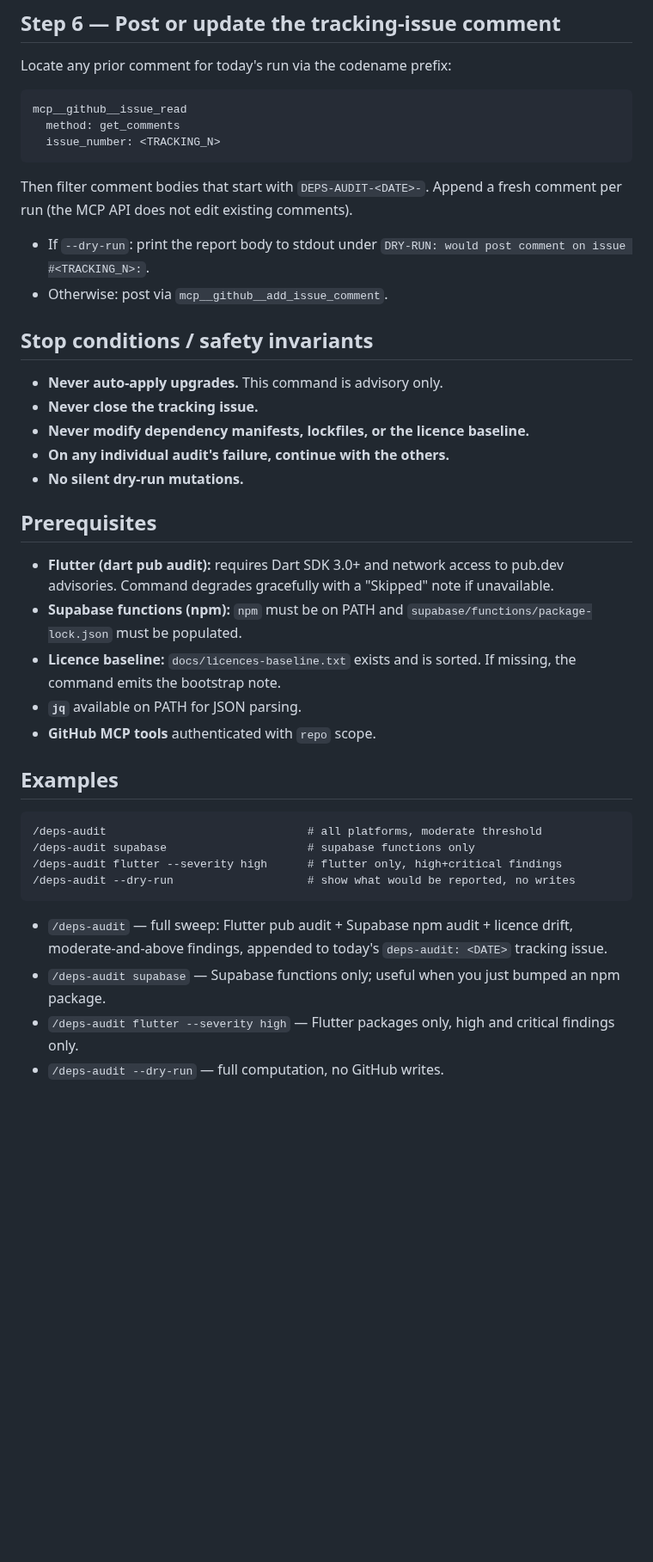
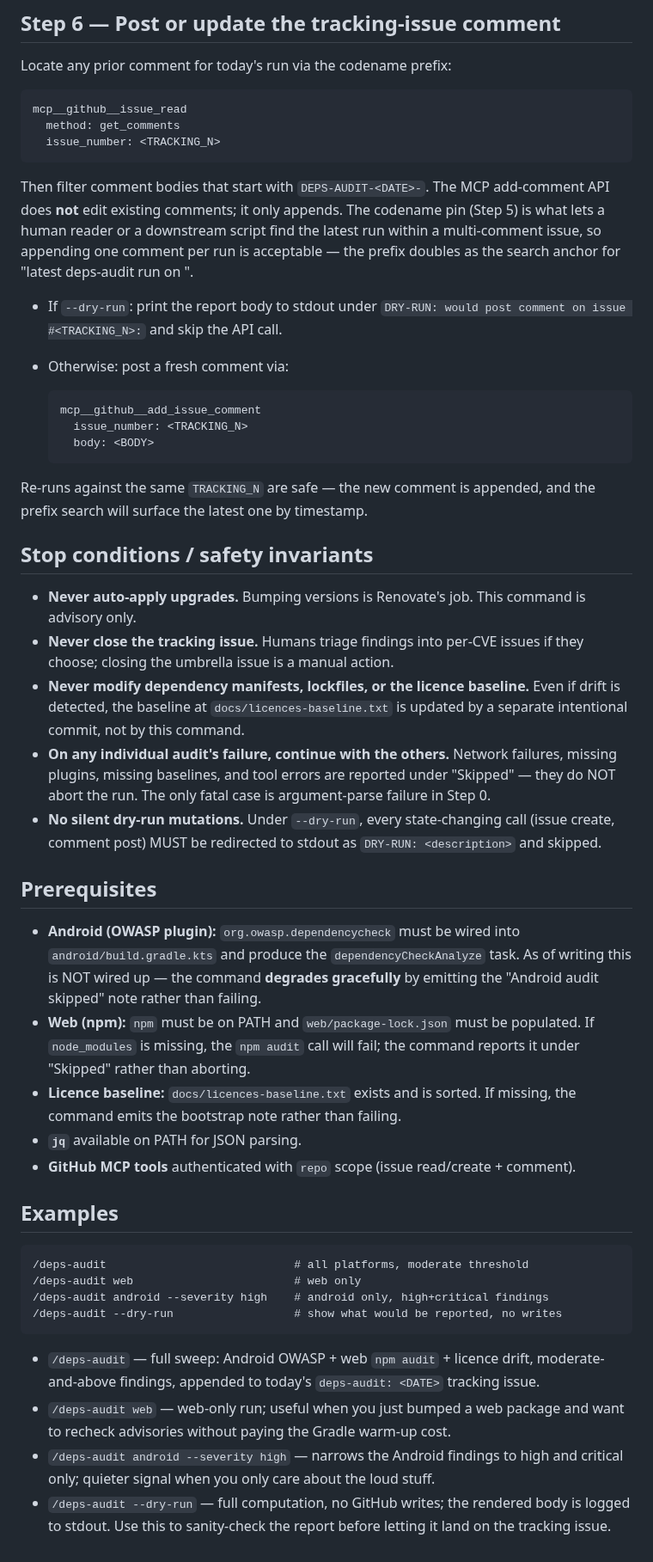
Before and after one commit to actions-marketplace-validations/berkayturanci_keel, a Markdown page: commands/deps-audit.md, the part around one of its changes. Shown at 86% size. GitHub-like rendering; blank space fills up the shorter version.

````diff
--- a/commands/deps-audit.md
+++ b/commands/deps-audit.md
@@ -175,37 +193,45 @@ mcp__github__issue_read
   issue_number: <TRACKING_N>
 ```
 
-Then filter comment bodies that start with `DEPS-AUDIT-<DATE>-`. Append a fresh comment per run (the MCP API does not edit existing comments).
+Then filter comment bodies that start with `DEPS-AUDIT-<DATE>-`. The MCP add-comment API does **not** edit existing comments; it only appends. The codename pin (Step 5) is what lets a human reader or a downstream script find the latest run within a multi-comment issue, so appending one comment per run is acceptable — the prefix doubles as the search anchor for "latest deps-audit run on <DATE>".
 
-- If `--dry-run`: print the report body to stdout under `DRY-RUN: would post comment on issue #<TRACKING_N>:`.
-- Otherwise: post via `mcp__github__add_issue_comment`.
+- If `--dry-run`: print the report body to stdout under `DRY-RUN: would post comment on issue #<TRACKING_N>:` and skip the API call.
+- Otherwise: post a fresh comment via:
+
+  ```
+  mcp__github__add_issue_comment
+    issue_number: <TRACKING_N>
+    body: <BODY>
+  ```
+
+Re-runs against the same `TRACKING_N` are safe — the new comment is appended, and the prefix search will surface the latest one by timestamp.
 
 ## Stop conditions / safety invariants
 
-- **Never auto-apply upgrades.** This command is advisory only.
-- **Never close the tracking issue.**
-- **Never modify dependency manifests, lockfiles, or the licence baseline.**
-- **On any individual audit's failure, continue with the others.**
-- **No silent dry-run mutations.**
+- **Never auto-apply upgrades.** Bumping versions is Renovate's job. This command is advisory only.
+- **Never close the tracking issue.** Humans triage findings into per-CVE issues if they choose; closing the umbrella issue is a manual action.
+- **Never modify dependency manifests, lockfiles, or the licence baseline.** Even if drift is detected, the baseline at `docs/licences-baseline.txt` is updated by a separate intentional commit, not by this command.
+- **On any individual audit's failure, continue with the others.** Network failures, missing plugins, missing baselines, and tool errors are reported under "Skipped" — they do NOT abort the run. The only fatal case is argument-parse failure in Step 0.
+- **No silent dry-run mutations.** Under `--dry-run`, every state-changing call (issue create, comment post) MUST be redirected to stdout as `DRY-RUN: <description>` and skipped.
 
 ## Prerequisites
 
-- **Flutter (dart pub audit):** requires Dart SDK 3.0+ and network access to pub.dev advisories. Command degrades gracefully with a "Skipped" note if unavailable.
-- **Supabase functions (npm):** `npm` must be on PATH and `supabase/functions/package-lock.json` must be populated.
-- **Licence baseline:** `docs/licences-baseline.txt` exists and is sorted. If missing, the command emits the bootstrap note.
+- **Android (OWASP plugin):** `org.owasp.dependencycheck` must be wired into `android/build.gradle.kts` and produce the `dependencyCheckAnalyze` task. As of writing this is NOT wired up — the command **degrades gracefully** by emitting the "Android audit skipped" note rather than failing.
+- **Web (npm):** `npm` must be on PATH and `web/package-lock.json` must be populated. If `node_modules` is missing, the `npm audit` call will fail; the command reports it under "Skipped" rather than aborting.
+- **Licence baseline:** `docs/licences-baseline.txt` exists and is sorted. If missing, the command emits the bootstrap note rather than failing.
 - **`jq`** available on PATH for JSON parsing.
-- **GitHub MCP tools** authenticated with `repo` scope.
+- **GitHub MCP tools** authenticated with `repo` scope (issue read/create + comment).
 
 ## Examples
 
 ```
-/deps-audit                              # all platforms, moderate threshold
-/deps-audit supabase                     # supabase functions only
-/deps-audit flutter --severity high      # flutter only, high+critical findings
-/deps-audit --dry-run                    # show what would be reported, no writes
+/deps-audit                            # all platforms, moderate threshold
+/deps-audit web                        # web only
+/deps-audit android --severity high    # android only, high+critical findings
+/deps-audit --dry-run                  # show what would be reported, no writes
 ```
 
-- `/deps-audit` — full sweep: Flutter pub audit + Supabase npm audit + licence drift, moderate-and-above findings, appended to today's `deps-audit: <DATE>` tracking issue.
-- `/deps-audit supabase` — Supabase functions only; useful when you just bumped an npm package.
-- `/deps-audit flutter --severity high` — Flutter packages only, high and critical findings only.
-- `/deps-audit --dry-run` — full computation, no GitHub writes.
+- `/deps-audit` — full sweep: Android OWASP + web `npm audit` + licence drift, moderate-and-above findings, appended to today's `deps-audit: <DATE>` tracking issue.
+- `/deps-audit web` — web-only run; useful when you just bumped a web package and want to recheck advisories without paying the Gradle warm-up cost.
+- `/deps-audit android --severity high` — narrows the Android findings to high and critical only; quieter signal when you only care about the loud stuff.
+- `/deps-audit --dry-run` — full computation, no GitHub writes; the rendered body is logged to stdout. Use this to sanity-check the report before letting it land on the tracking issue.
````
Also changed, not shown: other parts of commands/deps-audit.md (+80 -62 lines).
